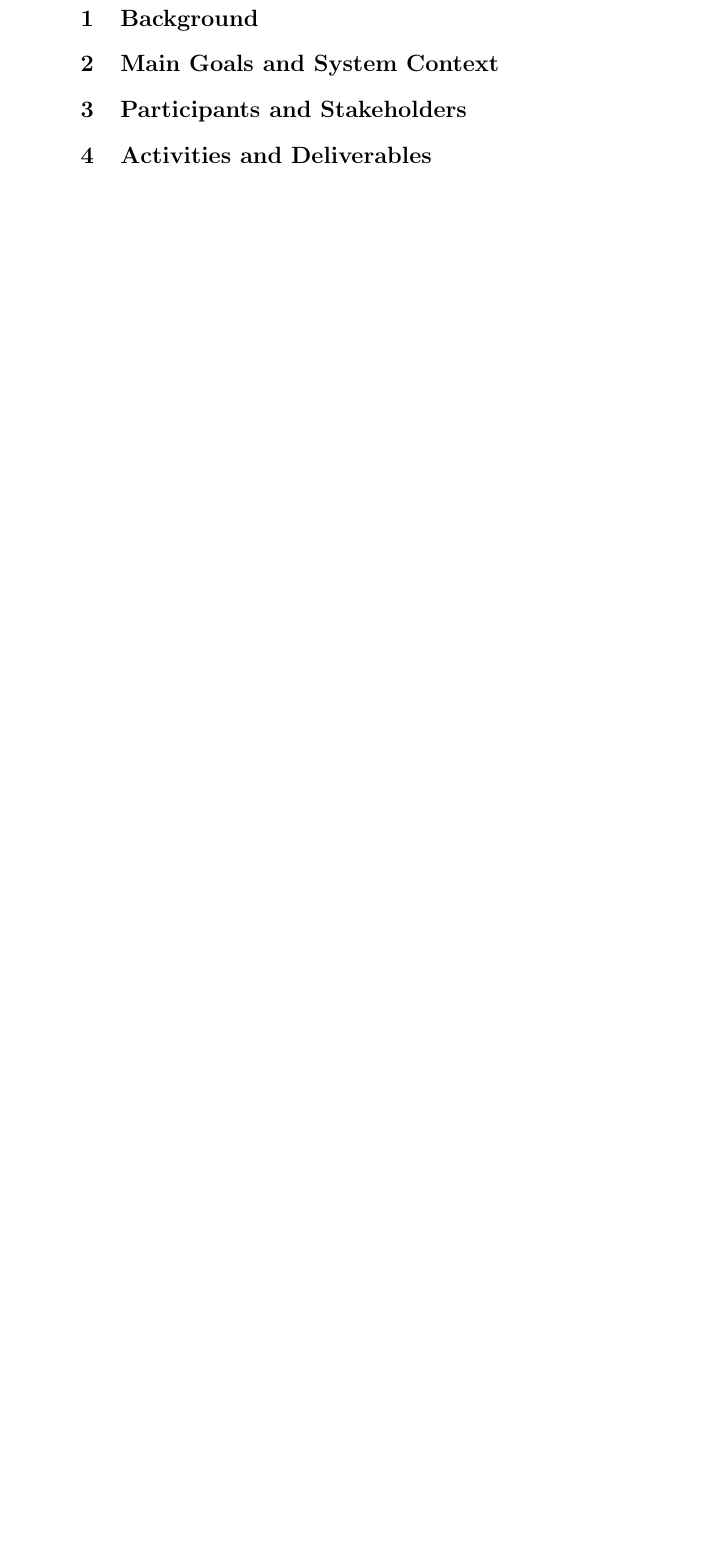
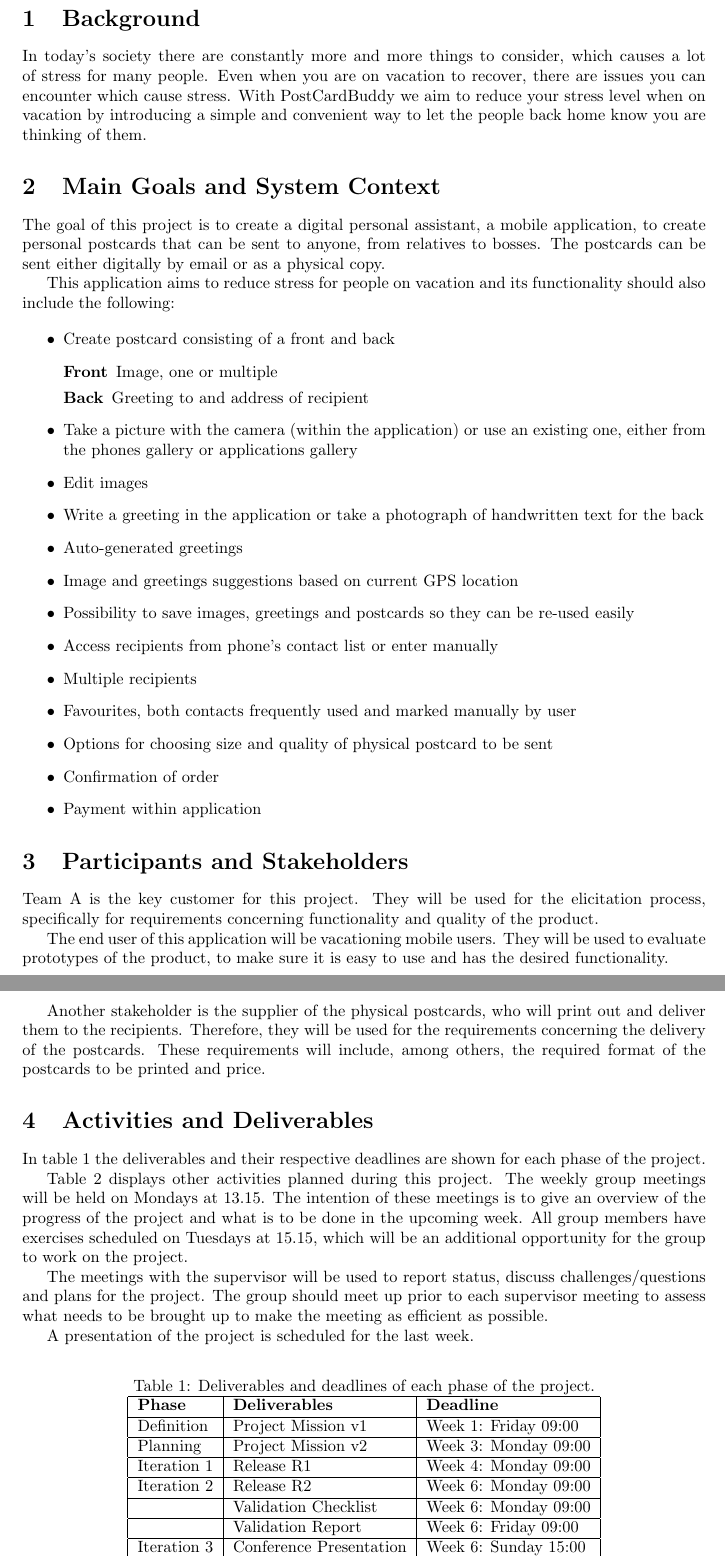
Before and after one commit to Mejvik/ETS170, a LaTeX document (PMv2/PostCardBuddy.tex): part of page 2 of 2 before the commit and two parts of pages 3 and 4 of 5 after it, the two joined at a grey line, cut so that both start at the same text, the shorter picture padded with empty space. Compiled offline with pdfLaTeX.

Commit message:
v1.03 Most of the report written

```diff
--- a/PMv2/PostCardBuddy.tex
+++ b/PMv2/PostCardBuddy.tex
@@ -12 +67,2 @@
 \newpage
+\pagenumbering{arabic}
@@ -14,22 +69,6 @@
 
-% App
-% Vykort - framsida bild baksida bild eller text, ska känna igen mörk text på ljus bakgrund
-% System generera ett vykort som kan skrivas ut som sådant
-% Skapa vykort av en tagen bild eller välja av standardbilder
-% Kunna skicka till flera mottagare
-% Mottagare från kontaktlista/manuellt
-% Favoriter
-% Exempeltexter
-% Skicka digitalt via e-mail
-% Storlek och kvalitet/format
-% Beställningsbekräftelse
-% Bilder och textförslag utifrån GPS
-% Kunna spara egna bilder i appen
-% Appen tar betalt för fysiska vykort som skickas
-% Enkel bildredigering
-% Tillgång till kameran innifrån appen
-% Tillgång till bilder från appen
-% Leverantör av vykort skriver ut och levererar, enligt kontrakt
+
+
 
 %--------------------------------------------------------------------------%
 %--------------------- Background------------------------------------------%
@@ -38,13 +77,71 @@
 % Background and other information from PMv1
 % What is the project about?
 
+In today's society there are constantly more and more things to consider, which causes a lot of stress for many people. Even when you are on vacation to recover, there are issues you can encounter which cause stress. With PostCardBuddy we aim to reduce your stress level when on vacation by introducing a simple and convenient way to let the people back home know you are thinking of them.
+
 
 \section{Main Goals and System Context}
 % Vad ska appen kunna göra/funktionalitet och vart/hur ska den användas?
+The goal of this project is to create a digital personal assistant, a mobile application, to create personal postcards that can be sent to anyone, from relatives to bosses. The postcards can be sent either digitally by email or as a physical copy.
+
+This application aims to reduce stress for people on vacation and its functionality should also include the following:
+
+\begin{itemize}
+\item Create postcard consisting of a front and back
+\begin{description}
+\item[Front] Image, one or multiple
+\item[Back] Greeting to and address of recipient
+\end{description}
+\item Take a picture with the camera (within the application) or use an existing one, either from the phones gallery or applications gallery
+\item Edit images
+\item Write a greeting in the application or take a photograph of handwritten text for the back
+\item Auto-generated greetings
+\item Image and greetings suggestions based on current GPS location
+\item Possibility to save images, greetings and postcards so they can be re-used easily
+\item Access recipients from phone's contact list or enter manually
+\item Multiple recipients
+\item Favourites, both contacts frequently used and marked manually by user
+\item Options for choosing size and quality of physical postcard to be sent
+\item Confirmation of order
+\item Payment within application
+\end{itemize}
+
 
 \section{Participants and Stakeholders}
 % What will the customer team spend their time on? Elicitation?
 % Leverantör, kunden, mobilanvändare
+Team A is the key customer for this project. They will be used for the elicitation process, specifically for requirements concerning functionality and quality of the product.
+
+The end user of this application will be vacationing mobile users. They will be used to evaluate prototypes of the product, to make sure it is easy to use and has the desired functionality.
+
+Another stakeholder is the supplier of the physical postcards, who will print out and deliver them to the recipients. Therefore, they will be used for the requirements concerning the delivery of the postcards. These requirements will include, among others, the required format of the postcards to be printed and price.
 
 \section{Activities and Deliverables}
 % Description of planned activities and deliverables with deadlines (see Course program)
+
+In table~\ref{table:deliv} the deliverables and their respective deadlines are shown for each phase of the project.
+
+Table~\ref{table:meet} displays other activities planned during this project. The weekly group meetings will be held on Mondays at 13.15. The intention of these meetings is to give an overview of the progress of the project and what is to be done in the upcoming week. All group members have exercises scheduled on Tuesdays at 15.15, which will be an additional opportunity for the group to work on the project.
+
+The meetings with the supervisor will be used to report status, discuss challenges/questions and plans for the project. The group should meet up prior to each supervisor meeting to assess what needs to be brought up to make the meeting as efficient as possible.
+
+A presentation of the project is scheduled for the last week.
+
+
+
+\begin{table}[h!]
+\centering
+\caption{Deliverables and deadlines of each phase of the project.}
+\label{table:deliv}
+\begin{tabular}{|l|l|l|} \hline
+\textbf{Phase} & \textbf{Deliverables} & \textbf{Deadline}\\ \hline
+Definition & Project Mission v1 & Week 1: Friday 09:00\\ \hline
+Planning & Project Mission v2 & Week 3: Monday 09:00\\ \hline
+Iteration 1 & Release R1 & Week 4: Monday 09:00\\ \hline
+Iteration 2 & Release R2 & Week 6: Monday 09:00\\ \hline
+& Validation Checklist & Week 6: Monday 09:00\\ \hline
+& Validation Report & Week 6: Friday 09:00\\ \hline
+Iteration 3 & Conference Presentation & Week 6: Sunday 15:00\\ \hline
+& Release R3 & Week 7: Sunday 23:59\\ \hline
+& Course Evaluation & Feb 2, Monday 09:00\\ \hline
+\end{tabular}\\
```
Also changed, not shown: PMv2/PostCardBuddy.pdf, PMv2/PostCardBuddy.tex (86 more changed lines).
